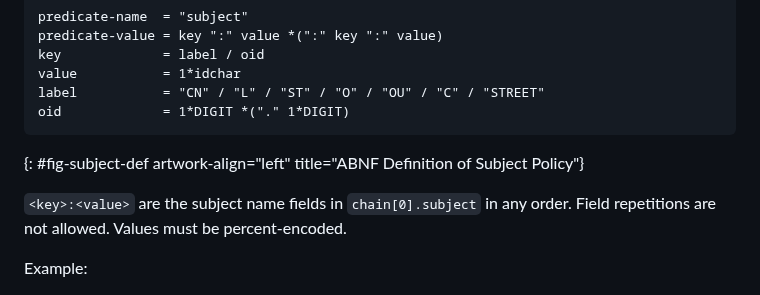
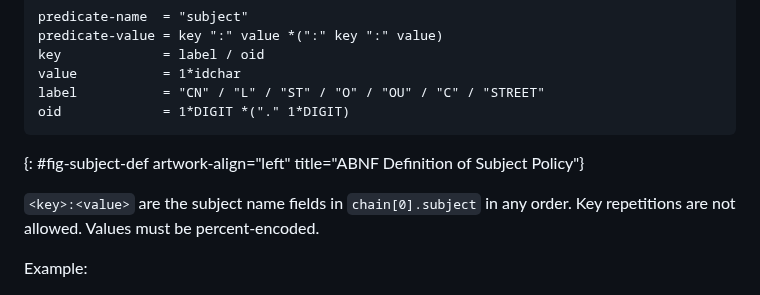
Before and after one commit to henkbirkholz/draft-birkholz-did-x509, a Markdown page: draft-birkholz-did-x509.md, the part around the change. GitHub-like rendering.

Commit message:
Field -> Key

```diff
--- a/draft-birkholz-did-x509.md
+++ b/draft-birkholz-did-x509.md
@@ -200,7 +200,7 @@ oid             = 1*DIGIT *("." 1*DIGIT)
 {: #fig-subject-def artwork-align="left"
    title="ABNF Definition of Subject Policy"}
 
-`<key>:<value>` are the subject name fields in `chain[0].subject` in any order. Field repetitions are not allowed. Values must be percent-encoded.
+`<key>:<value>` are the subject name fields in `chain[0].subject` in any order. Key repetitions are not allowed. Values must be percent-encoded.
 
 Example:
 
```
